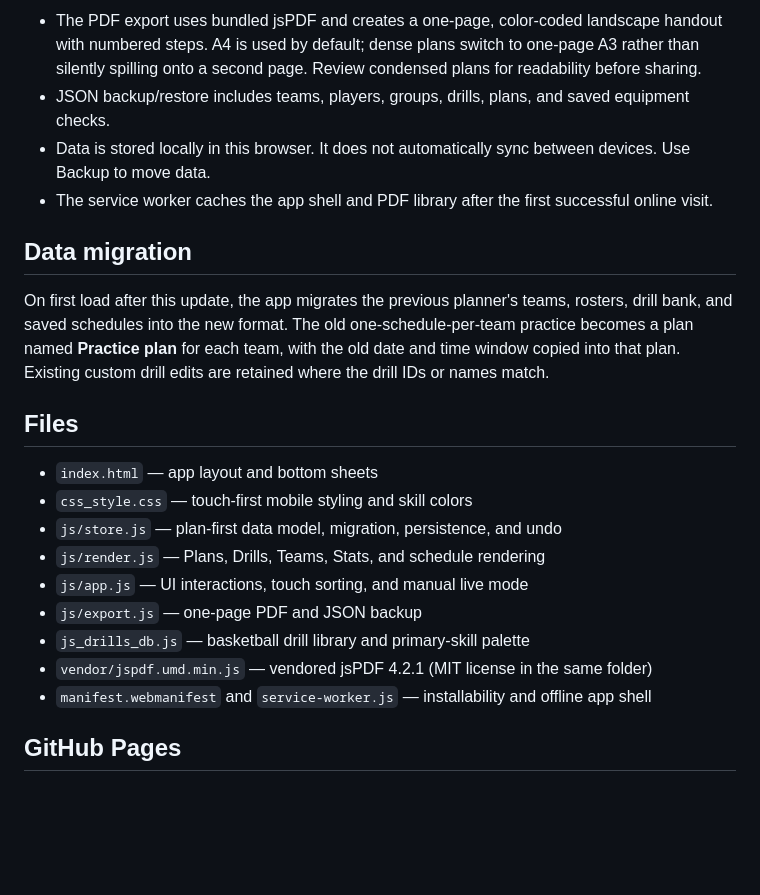
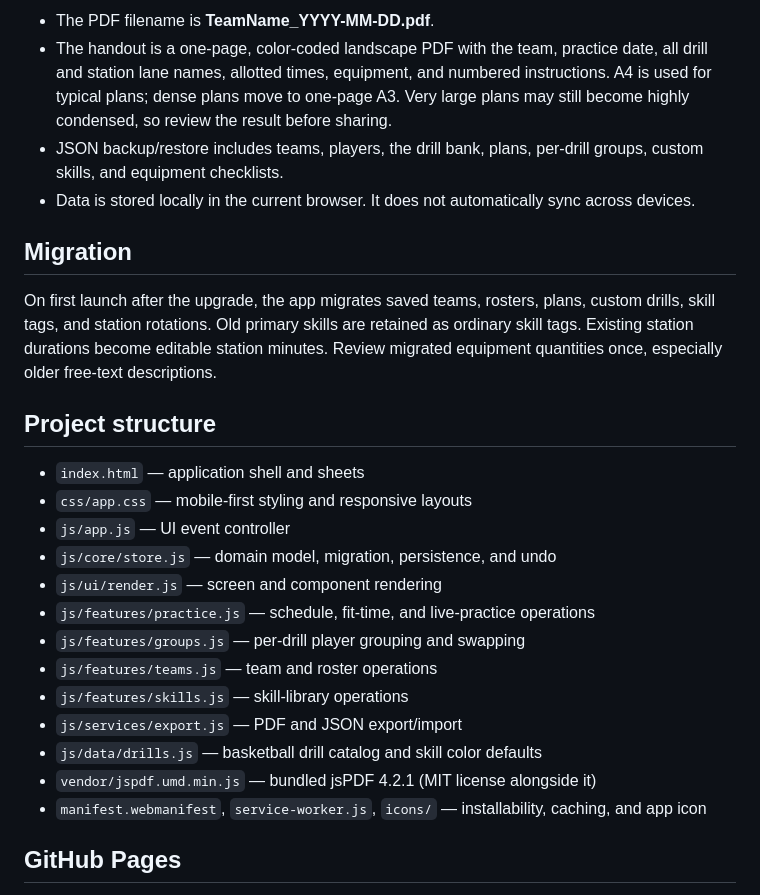
Before and after one commit to mattswymer/basketball-practice-planner, a Markdown page: README.md, the part around one of its changes. GitHub-like rendering; blank space fills up the shorter version.

```diff
--- a/README.md
+++ b/README.md
@@ -35,24 +49,28 @@ A phone-first basketball practice planning app. It is a static site with no buil
 
-- The PDF export uses bundled jsPDF and creates a one-page, color-coded landscape handout with numbered steps. A4 is used by default; dense plans switch to one-page A3 rather than silently spilling onto a second page. Review condensed plans for readability before sharing.
-- JSON backup/restore includes teams, players, groups, drills, plans, and saved equipment checks.
-- Data is stored locally in this browser. It does not automatically sync between devices. Use Backup to move data.
-- The service worker caches the app shell and PDF library after the first successful online visit.
+- The PDF filename is **TeamName_YYYY-MM-DD.pdf**.
+- The handout is a one-page, color-coded landscape PDF with the team, practice date, all drill and station lane names, allotted times, equipment, and numbered instructions. A4 is used for typical plans; dense plans move to one-page A3. Very large plans may still become highly condensed, so review the result before sharing.
+- JSON backup/restore includes teams, players, the drill bank, plans, per-drill groups, custom skills, and equipment checklists.
+- Data is stored locally in the current browser. It does not automatically sync across devices.
 
-## Data migration
+## Migration
 
-On first load after this update, the app migrates the previous planner's teams, rosters, drill bank, and saved schedules into the new format. The old one-schedule-per-team practice becomes a plan named **Practice plan** for each team, with the old date and time window copied into that plan. Existing custom drill edits are retained where the drill IDs or names match.
+On first launch after the upgrade, the app migrates saved teams, rosters, plans, custom drills, skill tags, and station rotations. Old primary skills are retained as ordinary skill tags. Existing station durations become editable station minutes. Review migrated equipment quantities once, especially older free-text descriptions.
 
-## Files
+## Project structure
 
-- `index.html` — app layout and bottom sheets
-- `css_style.css` — touch-first mobile styling and skill colors
-- `js/store.js` — plan-first data model, migration, persistence, and undo
-- `js/render.js` — Plans, Drills, Teams, Stats, and schedule rendering
-- `js/app.js` — UI interactions, touch sorting, and manual live mode
-- `js/export.js` — one-page PDF and JSON backup
-- `js_drills_db.js` — basketball drill library and primary-skill palette
-- `vendor/jspdf.umd.min.js` — vendored jsPDF 4.2.1 (MIT license in the same folder)
-- `manifest.webmanifest` and `service-worker.js` — installability and offline app shell
+- `index.html` — application shell and sheets
+- `css/app.css` — mobile-first styling and responsive layouts
+- `js/app.js` — UI event controller
+- `js/core/store.js` — domain model, migration, persistence, and undo
+- `js/ui/render.js` — screen and component rendering
+- `js/features/practice.js` — schedule, fit-time, and live-practice operations
+- `js/features/groups.js` — per-drill player grouping and swapping
+- `js/features/teams.js` — team and roster operations
+- `js/features/skills.js` — skill-library operations
+- `js/services/export.js` — PDF and JSON export/import
+- `js/data/drills.js` — basketball drill catalog and skill color defaults
+- `vendor/jspdf.umd.min.js` — bundled jsPDF 4.2.1 (MIT license alongside it)
+- `manifest.webmanifest`, `service-worker.js`, `icons/` — installability, caching, and app icon
 
 ## GitHub Pages
 
```
Also changed, not shown: other parts of README.md (+33 -19 lines).
